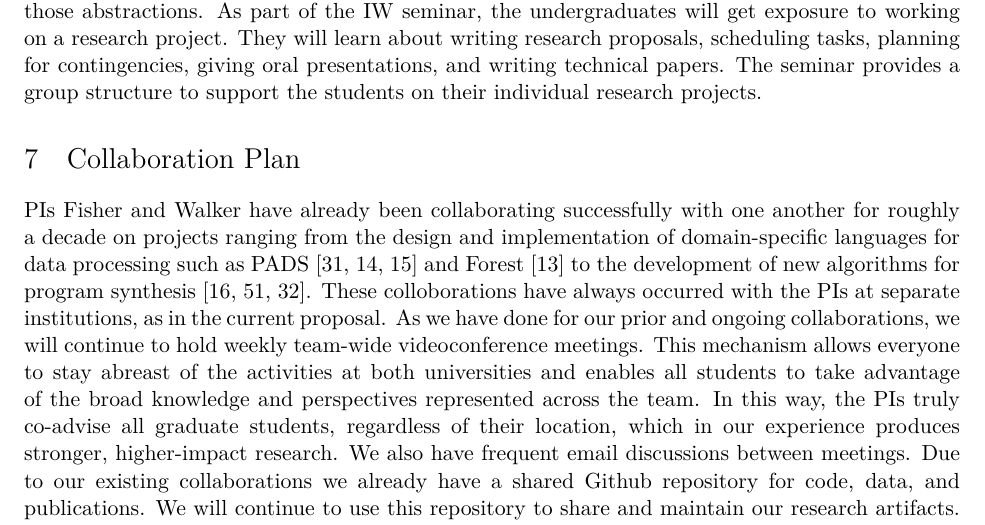
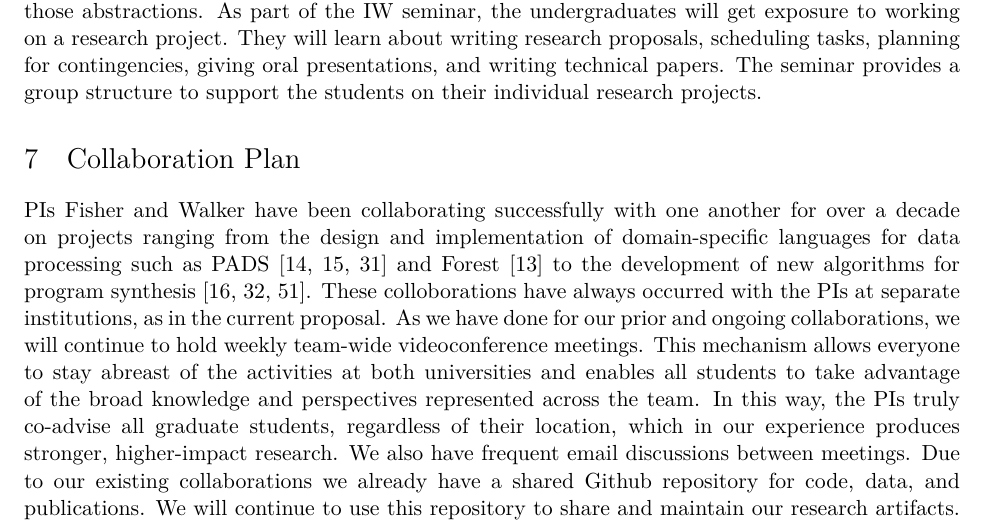
Before and after one commit to princedpw/HaSynth, a LaTeX document (Prop/proposal.tex, which reads Prop/body.tex): part of page 13 of 18, cut so that both start at the same text. Compiled offline with XeLaTeX; a missing font is replaced by an installed copy or a similar font; a LaTeX package or settings file that is missing is left out.

Commit message:
minor edits to collaboration plan

```diff
--- a/Prop/body.tex
+++ b/Prop/body.tex
@@ -1014,19 +1014,29 @@ group structure to support the students on their individual research projects.
 
 \section{Collaboration Plan}
 
-PIs Fisher and Walker have already been collaborating successfully with one
-another for roughly a decade on projects ranging from the design and implementation
-of domain-specific languages for data processing such as
-PADS~\cite{mandelbaum:pads-ml,fisher+:next-700,fisher+:pads-overview} and
-Forest~\cite{fisher+:forest}
-to the development of new algorithms
+PIs Fisher and Walker have been collaborating successfully
+with one another for over a decade on projects ranging from the design
+and implementation of domain-specific languages for data processing
+such as
+PADS~\cite{fisher+:next-700,fisher+:pads-overview,mandelbaum:pads-ml}
+and Forest~\cite{fisher+:forest} to the development of new algorithms
 for program
-synthesis~\cite{fisher+:learnpads,zhu+:learnpads2,miltner+:synthesizing-bijective-lenses}.  These colloborations have always occurred with the PIs at separate
-institutions, as in the current proposal.
-As we have done for our prior and ongoing collaborations, we will continue to hold weekly team-wide videoconference meetings.  This mechanism allows everyone to stay abreast of the activities at both universities and enables all students to take advantage of the broad knowledge and perspectives represented across the team.  In this way, the PIs truly co-advise all graduate students, regardless of their location, which in our experience produces stronger, higher-impact research.
-We also have frequent email discussions between meetings.
-Due to our existing collaborations we already have a shared Github repository for code, data, and publications.  We will continue to use this repository to share and maintain our research artifacts.  The table in Figure~\ref{fig:timeline}
-presents a timeline for our collaborative activities.
+synthesis~\cite{fisher+:learnpads,miltner+:synthesizing-bijective-lenses,zhu+:learnpads2}.
+These colloborations have always occurred with the PIs at separate
+institutions, as in the current proposal.  As we have done for our
+prior and ongoing collaborations, we will continue to hold weekly
+team-wide videoconference meetings.  This mechanism allows everyone to
+stay abreast of the activities at both universities and enables all
+students to take advantage of the broad knowledge and perspectives
+represented across the team.  In this way, the PIs truly co-advise all
+graduate students, regardless of their location, which in our
+experience produces stronger, higher-impact research.  We also have
+frequent email discussions between meetings.  Due to our existing
+collaborations we already have a shared Github repository for code,
+data, and publications.  We will continue to use this repository to
+share and maintain our research artifacts.  The table in
+Figure~\ref{fig:timeline} presents a timeline for our collaborative
+activities.
 
 \begin{figure}[!hbt]
 \begin{small}
```
